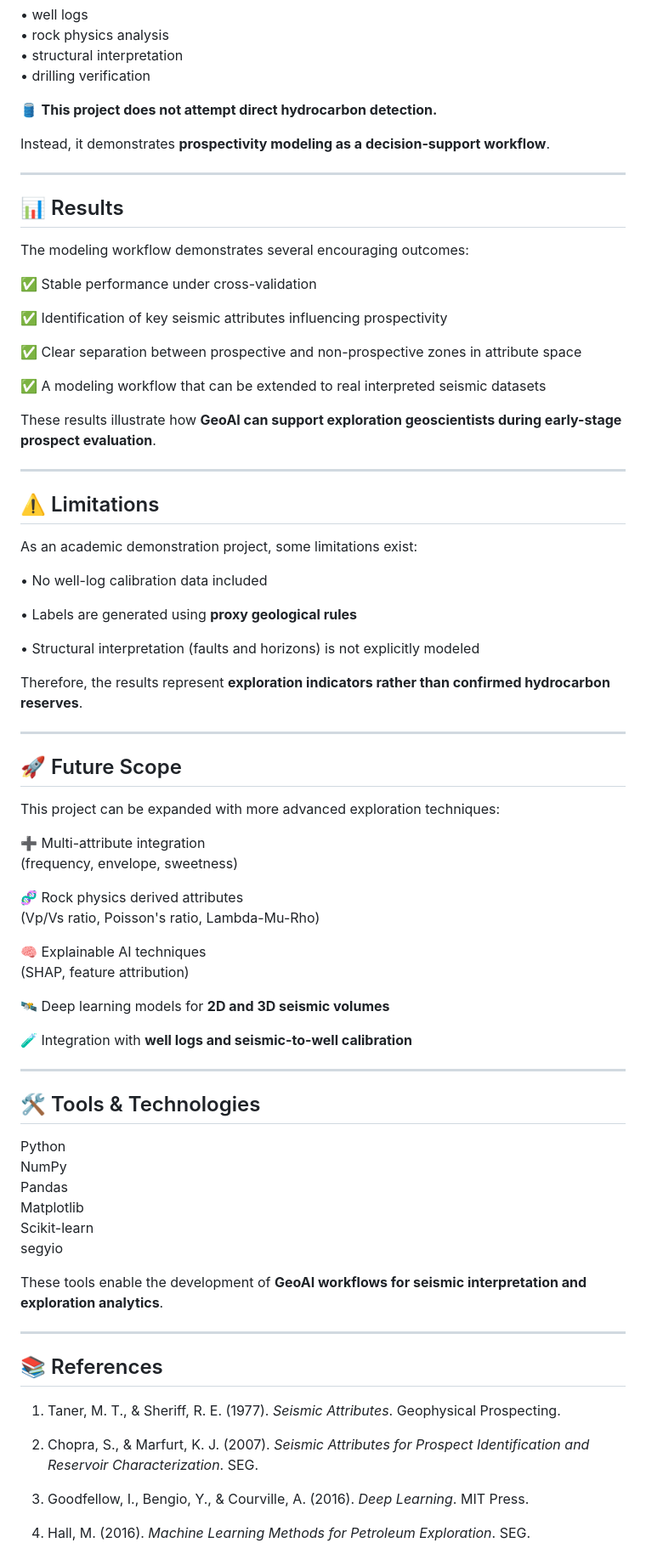
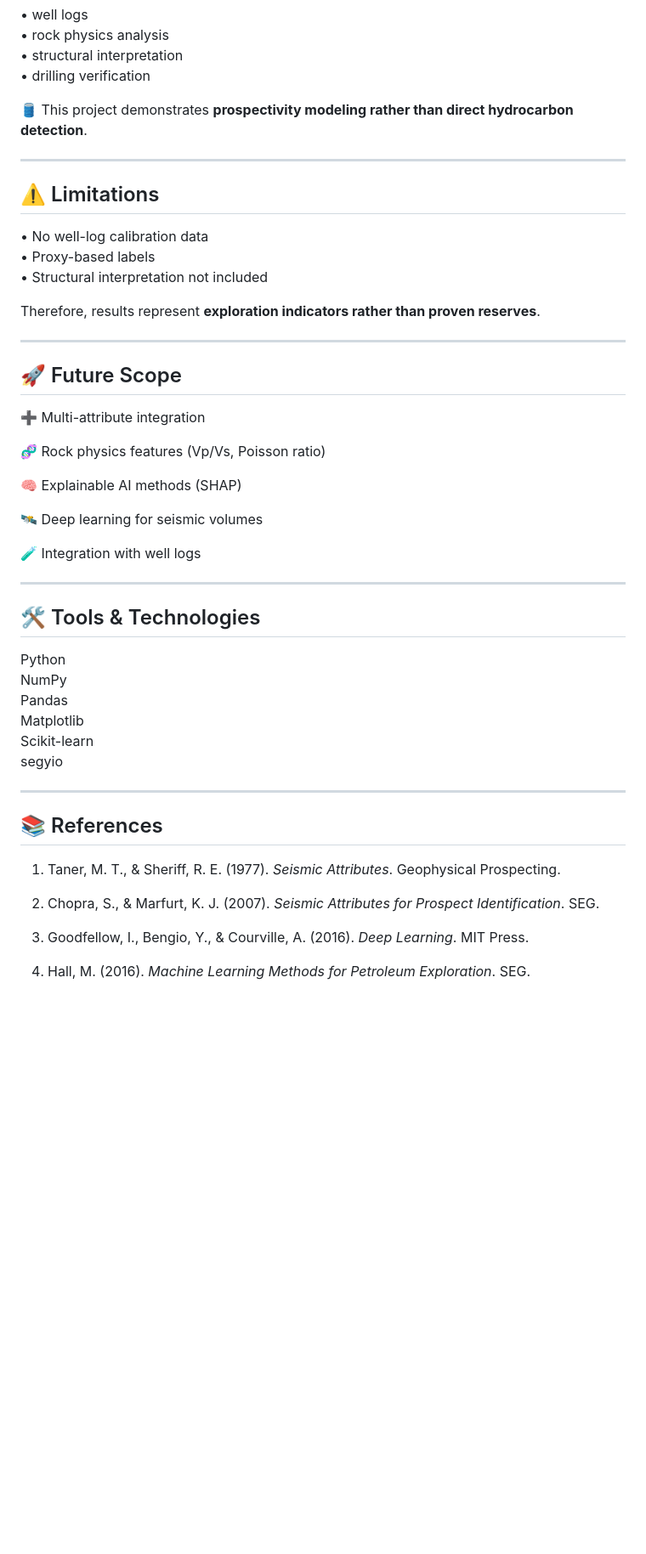
Before and after one commit to bikrantmishrageo2005/GeoAI-Hydrocarbon-Prospectivity-Modeling, a Markdown page: README.md, the part around one of its changes. Shown at 85% size. GitHub-like rendering; blank space fills up the shorter version.

```diff
--- a/README.md
+++ b/README.md
@@ -105,58 +135,31 @@ However, true hydrocarbon confirmation would require integration with:
 • structural interpretation
 • drilling verification
 
-🛢️ **This project does not attempt direct hydrocarbon detection.**
-
-Instead, it demonstrates **prospectivity modeling as a decision-support workflow**.
-
----
-
-## 📊 Results
-
-The modeling workflow demonstrates several encouraging outcomes:
-
-✅ Stable performance under cross-validation
-
-✅ Identification of key seismic attributes influencing prospectivity
-
-✅ Clear separation between prospective and non-prospective zones in attribute space
-
-✅ A modeling workflow that can be extended to real interpreted seismic datasets
-
-These results illustrate how **GeoAI can support exploration geoscientists during early-stage prospect evaluation**.
+🛢️ This project demonstrates **prospectivity modeling rather than direct hydrocarbon detection**.
 
 ---
 
 ## ⚠️ Limitations
 
-As an academic demonstration project, some limitations exist:
+• No well-log calibration data
+• Proxy-based labels
+• Structural interpretation not included
 
-• No well-log calibration data included
-
-• Labels are generated using **proxy geological rules**
-
-• Structural interpretation (faults and horizons) is not explicitly modeled
-
-Therefore, the results represent **exploration indicators rather than confirmed hydrocarbon reserves**.
+Therefore, results represent **exploration indicators rather than proven reserves**.
 
 ---
 
 ## 🚀 Future Scope
 
-This project can be expanded with more advanced exploration techniques:
+➕ Multi-attribute integration
 
-➕ Multi-attribute integration
-(frequency, envelope, sweetness)
+🧬 Rock physics features (Vp/Vs, Poisson ratio)
 
-🧬 Rock physics derived attributes
-(Vp/Vs ratio, Poisson's ratio, Lambda-Mu-Rho)
+🧠 Explainable AI methods (SHAP)
 
-🧠 Explainable AI techniques
-(SHAP, feature attribution)
+🛰️ Deep learning for seismic volumes
 
-🛰️ Deep learning models for **2D and 3D seismic volumes**
-
-🧪 Integration with **well logs and seismic-to-well calibration**
+🧪 Integration with well logs
 
 ---
 
@@ -169,15 +172,13 @@ Matplotlib
 Scikit-learn
 segyio
 
-These tools enable the development of **GeoAI workflows for seismic interpretation and exploration analytics**.
-
 ---
 
 ## 📚 References
 
 1. Taner, M. T., & Sheriff, R. E. (1977). *Seismic Attributes*. Geophysical Prospecting.
 
-2. Chopra, S., & Marfurt, K. J. (2007). *Seismic Attributes for Prospect Identification and Reservoir Characterization*. SEG.
+2. Chopra, S., & Marfurt, K. J. (2007). *Seismic Attributes for Prospect Identification*. SEG.
 
 3. Goodfellow, I., Bengio, Y., & Courville, A. (2016). *Deep Learning*. MIT Press.
 
```
Also changed, not shown: other parts of README.md (+52 -22 lines).
